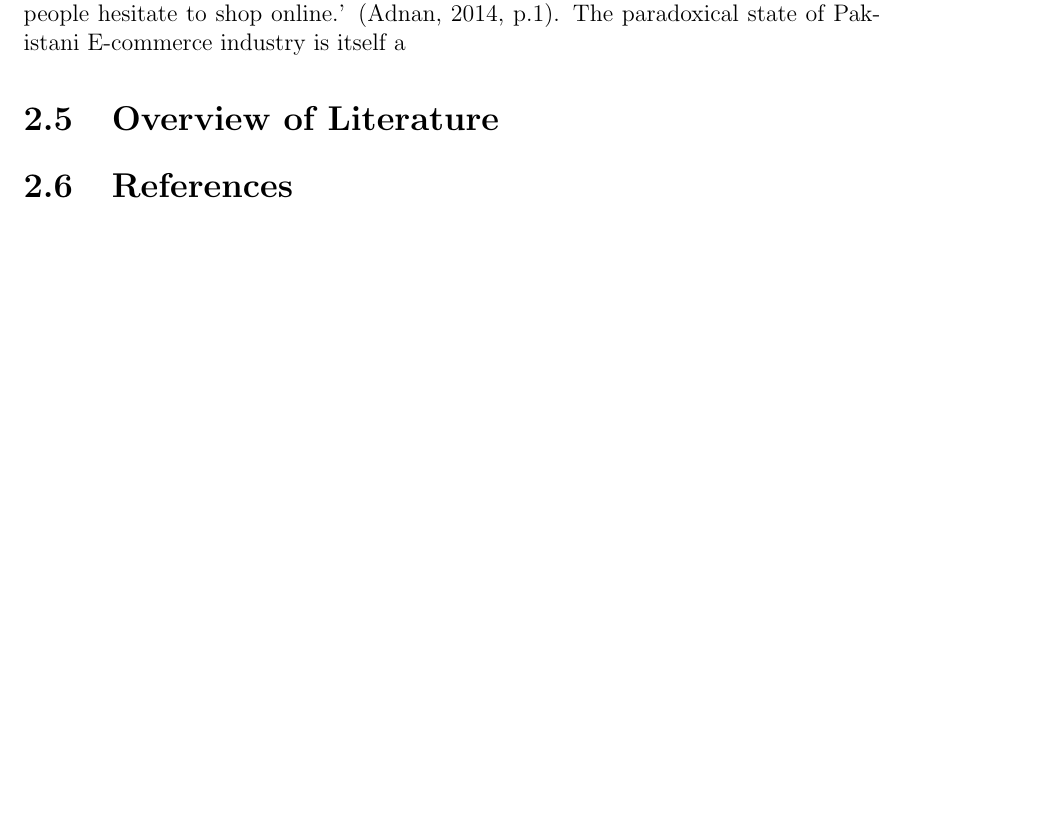
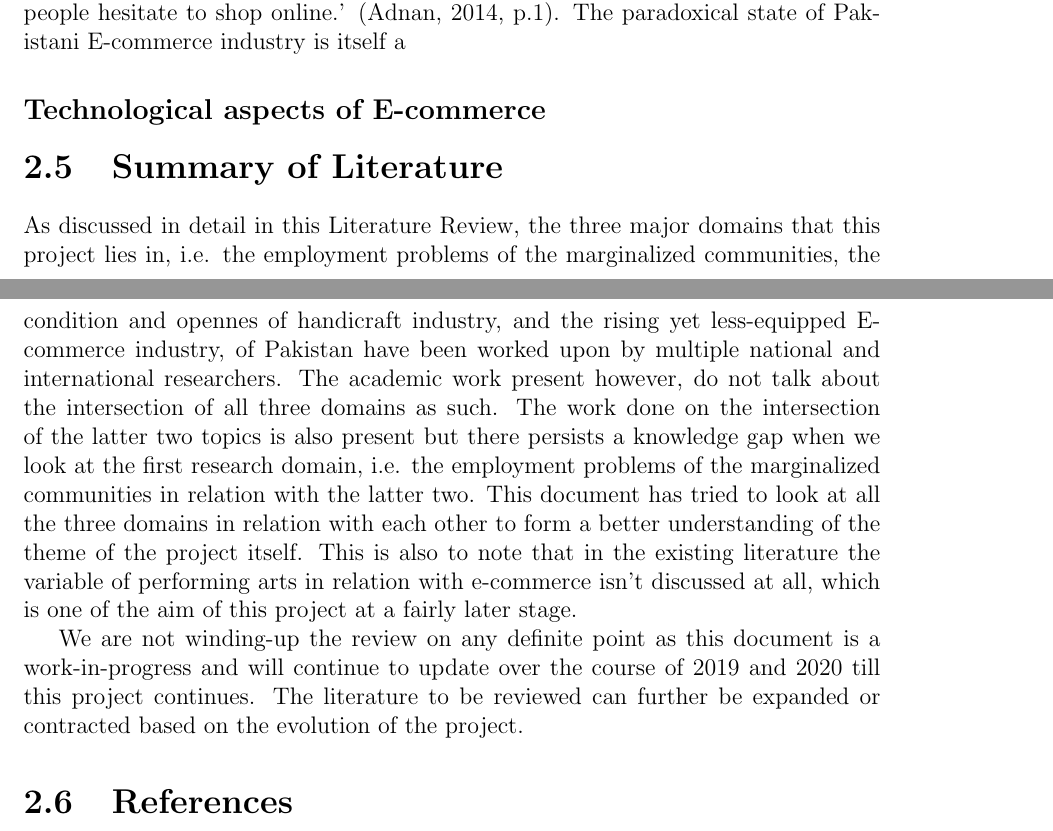
Before and after one commit to aimanahmedmoin1997/FinalYearProject, a LaTeX thesis (Kaavish Report/report.tex, which reads Kaavish Report/chapters/review.tex): part of page 19 of 42 before the commit and two parts of pages 18 and 19 of 43 after it, the two joined at a grey line, cut so that both start at the same text, the shorter picture padded with empty space. Compiled offline with pdfLaTeX.

Commit message:
Literature Review Updated

```diff
--- a/Kaavish Report/chapters/review.tex
+++ b/Kaavish Report/chapters/review.tex
@@ -60,12 +60,16 @@ In light of the above-mentioned works, it can be seen that the need of amalgamat
 
 'Since fake e-stores, cybercrimes and scam websites are very common in Pakistan, people hesitate to shop online.' (Adnan,  2014, p.1). The paradoxical state of Pakistani E-commerce industry is itself a
 
-\section{Overview of Literature}
+\subsection*{Technological aspects of E-commerce}
 
+\section{Summary of Literature}
+
+As discussed in detail in this Literature Review, the three major domains that this project lies in, i.e. the employment problems of the marginalized communities, the condition and opennes of handicraft industry, and the rising yet less-equipped E-commerce industry, of Pakistan have been worked upon by multiple national and international researchers. The academic work present however, do not talk about the intersection of all three domains as such. The work done on the intersection of the latter two topics is also present but there persists a knowledge gap when we look at the first research domain, i.e. the employment problems of the marginalized communities in relation with the latter two. This document has tried to look at all the three domains in relation with each other to form a better understanding of the theme of the project itself. This is also to note that in the existing literature the variable of performing arts in relation with e-commerce isn't discussed at all, which is one of the aim of this project at a fairly later stage.
+
+We are not winding-up the review on any definite point as this document is a work-in-progress and will continue to update over the course of 2019 and 2020 till this project continues. The literature to be reviewed can further be expanded or contracted based on the evolution of the project.
 \section{References}
 
 \begin{itemize}
-
 
 \item Jami, H. (2005, July). Condition and status of hijras (transgender, transvestites etc) in Pakistan. In Sexualities, Genders and Rights in Asia’, 1st International Conference of Asian Queer Studies Retrieved September (Vol. 5, p. 2006).
 
```
Also changed, not shown: Kaavish Report/chapters/review.tex (4 more changed lines).
